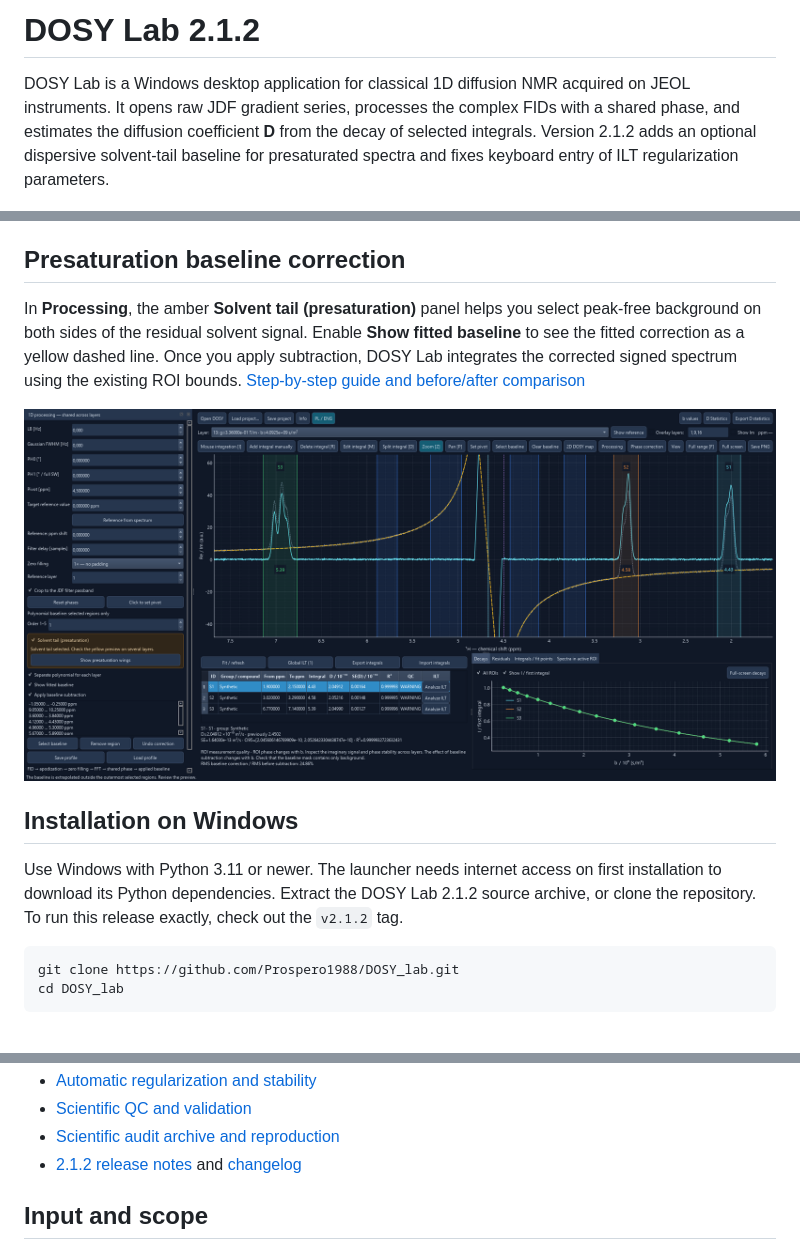
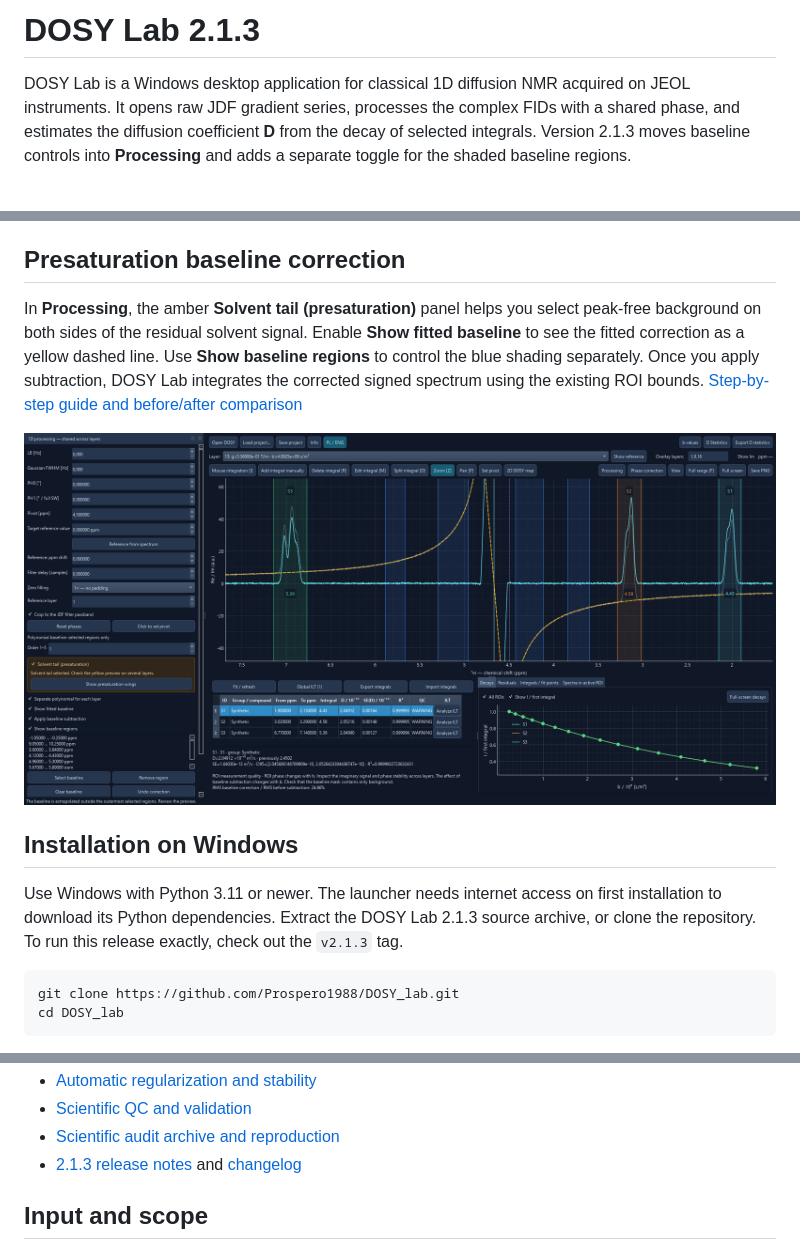
Before and after one commit to Prospero1988/DOSY_lab, a Markdown page: README.md, 3 parts joined by grey strips. Rendered like a GitHub page; pictures changed too: docs/images/presaturation-tail-corrected.png.

Commit message:
Release DOSY Lab 2.1.3 with baseline display controls

```diff
--- a/README.md
+++ b/README.md
@@ -1,6 +1,6 @@
-# DOSY Lab 2.1.2
+# DOSY Lab 2.1.3
 
-DOSY Lab is a Windows desktop application for classical 1D diffusion NMR acquired on JEOL instruments. It opens raw JDF gradient series, processes the complex FIDs with a shared phase, and estimates the diffusion coefficient **D** from the decay of selected integrals. Version 2.1.2 adds an optional dispersive solvent-tail baseline for presaturated spectra and fixes keyboard entry of ILT regularization parameters.
+DOSY Lab is a Windows desktop application for classical 1D diffusion NMR acquired on JEOL instruments. It opens raw JDF gradient series, processes the complex FIDs with a shared phase, and estimates the diffusion coefficient **D** from the decay of selected integrals. Version 2.1.3 moves baseline controls into **Processing** and adds a separate toggle for the shaded baseline regions.
 
 ![DOSY Lab main window with the reference spectrum, integration regions and decay plot](docs/images/widmo-integracja.png)
 
@@ -21,13 +21,13 @@ DOSY Lab is a Windows desktop application for classical 1D diffusion NMR acquire
 
 ## Presaturation baseline correction
 
-In **Processing**, the amber **Solvent tail (presaturation)** panel helps you select peak-free background on both sides of the residual solvent signal. Enable **Show fitted baseline** to see the fitted correction as a yellow dashed line. Once you apply subtraction, DOSY Lab integrates the corrected signed spectrum using the existing ROI bounds. [Step-by-step guide and before/after comparison](docs/INSTRUKCJA.md#presaturation-and-residual-solvent)
+In **Processing**, the amber **Solvent tail (presaturation)** panel helps you select peak-free background on both sides of the residual solvent signal. Enable **Show fitted baseline** to see the fitted correction as a yellow dashed line. Use **Show baseline regions** to control the blue shading separately. Once you apply subtraction, DOSY Lab integrates the corrected signed spectrum using the existing ROI bounds. [Step-by-step guide and before/after comparison](docs/INSTRUKCJA.md#presaturation-and-residual-solvent)
 
 ![Synthetic DOSY spectrum after solvent-tail correction, showing the yellow dashed fitted baseline and the corrected spectrum](docs/images/presaturation-tail-corrected.png)
 
 ## Installation on Windows
 
-Use Windows with Python 3.11 or newer. The launcher needs internet access on first installation to download its Python dependencies. Extract the DOSY Lab 2.1.2 source archive, or clone the repository. To run this release exactly, check out the `v2.1.2` tag.
+Use Windows with Python 3.11 or newer. The launcher needs internet access on first installation to download its Python dependencies. Extract the DOSY Lab 2.1.3 source archive, or clone the repository. To run this release exactly, check out the `v2.1.3` tag.
 
 ~~~powershell
 git clone https://github.com/Prospero1988/DOSY_lab.git
@@ -104,7 +104,7 @@ The [user guide](docs/INSTRUKCJA.md) walks through opening data, processing, pha
 - [Automatic regularization and stability](docs/ILT_REGULARIZATION_2.1.md)
 - [Scientific QC and validation](docs/QC_AND_MAPS_2.1.md)
 - [Scientific audit archive and reproduction](audit/README.md)
-- [2.1.2 release notes](docs/RELEASE-2.1.2.md) and [changelog](CHANGELOG.md)
+- [2.1.3 release notes](docs/RELEASE-2.1.3.md) and [changelog](CHANGELOG.md)
 
 ## Input and scope
 
```
Also changed, not shown: CHANGELOG.md (+5 -0 lines), docs/INSTRUKCJA.md (+5 -5 lines), docs/RELEASE-2.1.3.md (added, +6 -0 lines), docs/images/presaturation-tail-before.png, 5 other files.
